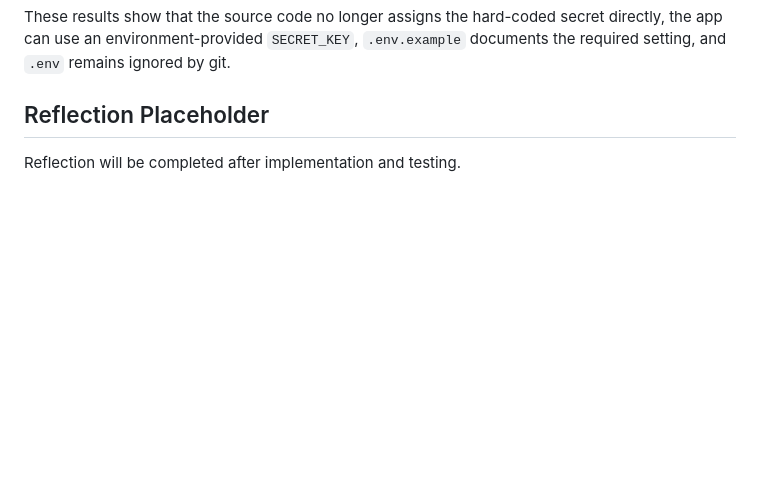
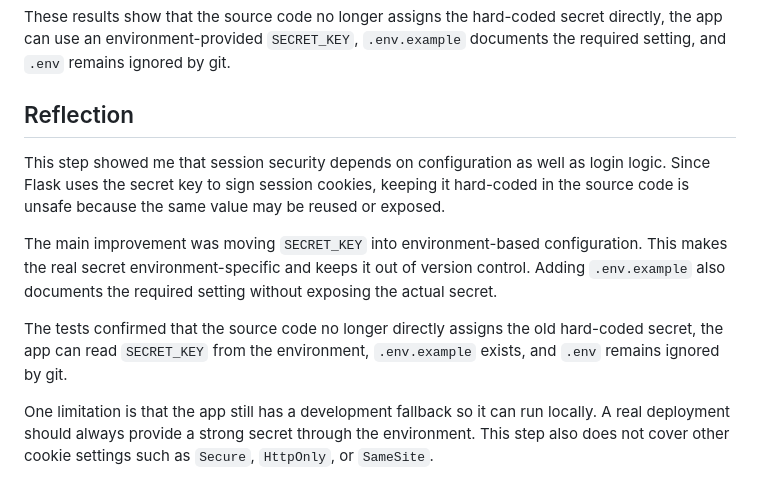
Before and after one commit to zeyuuuu123/info1111-secure-flask-auth, a Markdown page: learning/06_session_secret_config.md, the part around the change. GitHub-like rendering; blank space fills up the shorter version.

Commit message:
docs: reflect on session secret configuration

```diff
--- a/learning/06_session_secret_config.md
+++ b/learning/06_session_secret_config.md
@@ -85,6 +85,12 @@ SK_fallback_runtime_secret_key: dev-secret-key
 
 These results show that the source code no longer assigns the hard-coded secret directly, the app can use an environment-provided `SECRET_KEY`, `.env.example` documents the required setting, and `.env` remains ignored by git.
 
-## Reflection Placeholder
+## Reflection
 
-Reflection will be completed after implementation and testing.
+This step showed me that session security depends on configuration as well as login logic. Since Flask uses the secret key to sign session cookies, keeping it hard-coded in the source code is unsafe because the same value may be reused or exposed.
+
+The main improvement was moving `SECRET_KEY` into environment-based configuration. This makes the real secret environment-specific and keeps it out of version control. Adding `.env.example` also documents the required setting without exposing the actual secret.
+
+The tests confirmed that the source code no longer directly assigns the old hard-coded secret, the app can read `SECRET_KEY` from the environment, `.env.example` exists, and `.env` remains ignored by git.
+
+One limitation is that the app still has a development fallback so it can run locally. A real deployment should always provide a strong secret through the environment. This step also does not cover other cookie settings such as `Secure`, `HttpOnly`, or `SameSite`.
```
